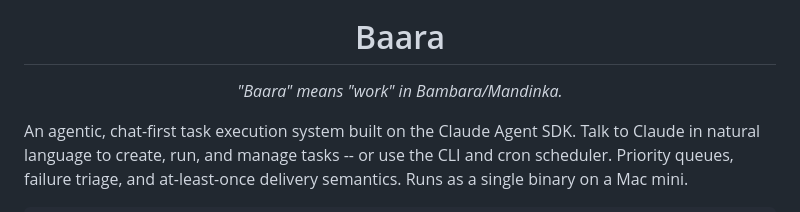
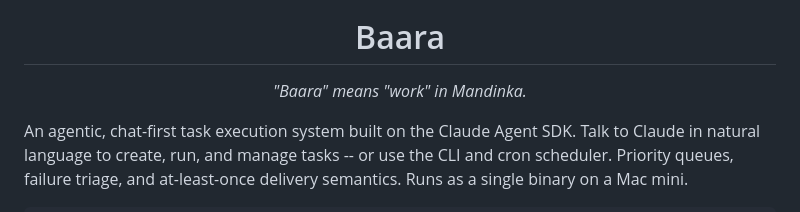
Before and after one commit to fakoli/baara, a Markdown page: README.md, the part around the change. Rendered like a GitHub page.

Commit message:
docs: Bambara → Mandinka (Sekou's tribe)
Co-Authored-By: Claude Opus 4.6 (1M context) <noreply@anthropic.com>

```diff
--- a/README.md
+++ b/README.md
@@ -9,7 +9,7 @@
 <h1 align="center">Baara</h1>
 
 <p align="center">
-  <em>"Baara" means "work" in Bambara/Mandinka.</em>
+  <em>"Baara" means "work" in Mandinka.</em>
 </p>
 
 An agentic, chat-first task execution system built on the Claude Agent SDK. Talk to Claude in natural language to create, run, and manage tasks -- or use the CLI and cron scheduler. Priority queues, failure triage, and at-least-once delivery semantics. Runs as a single binary on a Mac mini.
```
Also changed, not shown: CLAUDE.md (+1 -1 lines).
